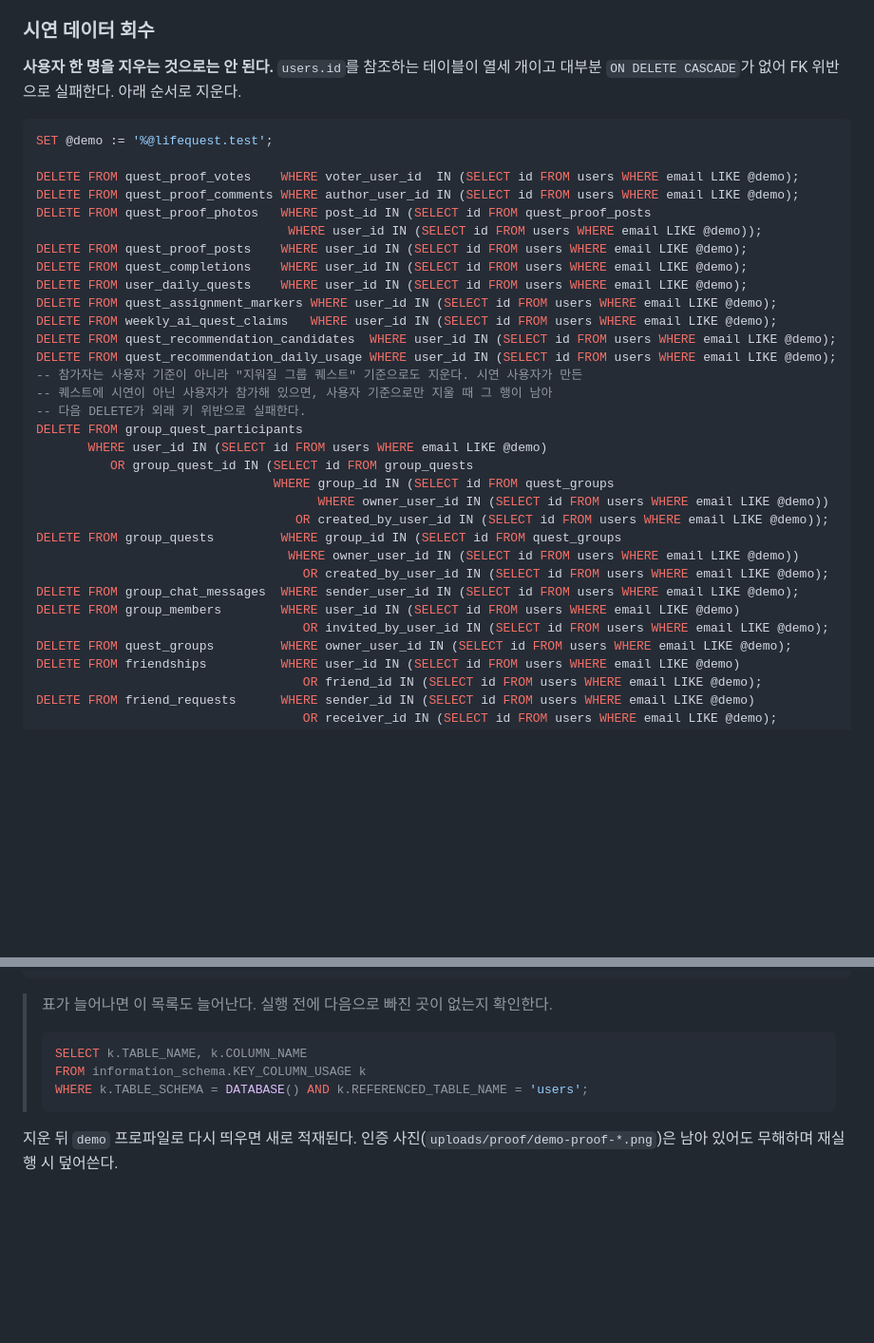
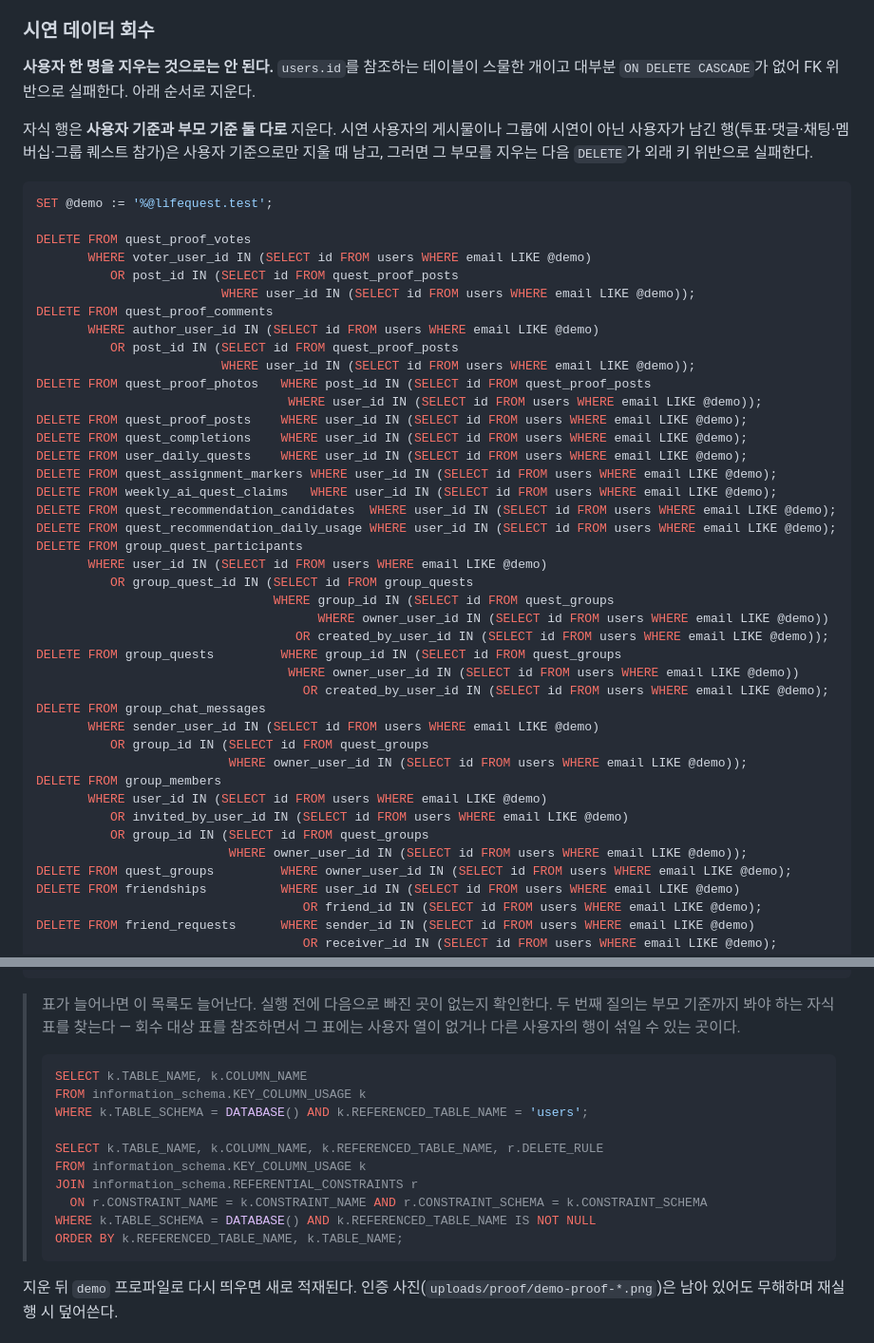
Before and after one commit to mahoora0/LifeQuest, a Markdown page: docs/08-local-run-guide.md, 2 parts joined by grey strips. Shown at 95% size. GitHub-like rendering; blank space fills up the shorter version.

Commit message:
docs: 회수 SQL이 시연 사용자 밖 자식 행도 지우게 한다
투표·댓글·채팅·멤버십을 사용자 기준으로만 지우면, 시연 사용자의 게시물이나
그룹에 시연이 아닌 사용자가 남긴 행이 남는다. 그러면 그 부모를 지우는 다음
DELETE가 외래 키 위반으로 실패한다. 네 곳을 부모 기준으로도 지우게 바꾼다.

로컬 MySQL의 외래 키를 확인해 대상을 골랐다. quest_proof_posts의 완료 기록과
weekly_ai_quest_claims의 후보는 서비스가 소유자를 강제하므로 제외했다.
users를 참조하는 표 수가 늘어난 것과, 부모 기준까지 보는 점검 질의도 함께
반영한다.

````diff
--- a/docs/08-local-run-guide.md
+++ b/docs/08-local-run-guide.md
@@ -201,14 +201,24 @@ cd backend
 
 ### 시연 데이터 회수
 
-**사용자 한 명을 지우는 것으로는 안 된다.** `users.id`를 참조하는 테이블이 열세 개이고
+**사용자 한 명을 지우는 것으로는 안 된다.** `users.id`를 참조하는 테이블이 스물한 개이고
 대부분 `ON DELETE CASCADE`가 없어 FK 위반으로 실패한다. 아래 순서로 지운다.
+
+자식 행은 **사용자 기준과 부모 기준 둘 다로** 지운다. 시연 사용자의 게시물이나 그룹에 시연이
+아닌 사용자가 남긴 행(투표·댓글·채팅·멤버십·그룹 퀘스트 참가)은 사용자 기준으로만 지울 때
+남고, 그러면 그 부모를 지우는 다음 `DELETE`가 외래 키 위반으로 실패한다.
 
 ```sql
 SET @demo := '%@lifequest.test';
 
-DELETE FROM quest_proof_votes    WHERE voter_user_id  IN (SELECT id FROM users WHERE email LIKE @demo);
-DELETE FROM quest_proof_comments WHERE author_user_id IN (SELECT id FROM users WHERE email LIKE @demo);
+DELETE FROM quest_proof_votes
+       WHERE voter_user_id IN (SELECT id FROM users WHERE email LIKE @demo)
+          OR post_id IN (SELECT id FROM quest_proof_posts
+                         WHERE user_id IN (SELECT id FROM users WHERE email LIKE @demo));
+DELETE FROM quest_proof_comments
+       WHERE author_user_id IN (SELECT id FROM users WHERE email LIKE @demo)
+          OR post_id IN (SELECT id FROM quest_proof_posts
+                         WHERE user_id IN (SELECT id FROM users WHERE email LIKE @demo));
 DELETE FROM quest_proof_photos   WHERE post_id IN (SELECT id FROM quest_proof_posts
                                   WHERE user_id IN (SELECT id FROM users WHERE email LIKE @demo));
 DELETE FROM quest_proof_posts    WHERE user_id IN (SELECT id FROM users WHERE email LIKE @demo);
@@ -218,9 +228,6 @@ DELETE FROM quest_assignment_markers WHERE user_id IN (SELECT id FROM users WHER
 DELETE FROM weekly_ai_quest_claims   WHERE user_id IN (SELECT id FROM users WHERE email LIKE @demo);
 DELETE FROM quest_recommendation_candidates  WHERE user_id IN (SELECT id FROM users WHERE email LIKE @demo);
 DELETE FROM quest_recommendation_daily_usage WHERE user_id IN (SELECT id FROM users WHERE email LIKE @demo);
--- 참가자는 사용자 기준이 아니라 "지워질 그룹 퀘스트" 기준으로도 지운다. 시연 사용자가 만든
--- 퀘스트에 시연이 아닌 사용자가 참가해 있으면, 사용자 기준으로만 지울 때 그 행이 남아
--- 다음 DELETE가 외래 키 위반으로 실패한다.
 DELETE FROM group_quest_participants
        WHERE user_id IN (SELECT id FROM users WHERE email LIKE @demo)
           OR group_quest_id IN (SELECT id FROM group_quests
@@ -230,9 +237,15 @@ DELETE FROM group_quest_participants
 DELETE FROM group_quests         WHERE group_id IN (SELECT id FROM quest_groups
                                   WHERE owner_user_id IN (SELECT id FROM users WHERE email LIKE @demo))
                                     OR created_by_user_id IN (SELECT id FROM users WHERE email LIKE @demo);
-DELETE FROM group_chat_messages  WHERE sender_user_id IN (SELECT id FROM users WHERE email LIKE @demo);
-DELETE FROM group_members        WHERE user_id IN (SELECT id FROM users WHERE email LIKE @demo)
-                                    OR invited_by_user_id IN (SELECT id FROM users WHERE email LIKE @demo);
+DELETE FROM group_chat_messages
+       WHERE sender_user_id IN (SELECT id FROM users WHERE email LIKE @demo)
+          OR group_id IN (SELECT id FROM quest_groups
+                          WHERE owner_user_id IN (SELECT id FROM users WHERE email LIKE @demo));
+DELETE FROM group_members
+       WHERE user_id IN (SELECT id FROM users WHERE email LIKE @demo)
+          OR invited_by_user_id IN (SELECT id FROM users WHERE email LIKE @demo)
+          OR group_id IN (SELECT id FROM quest_groups
+                          WHERE owner_user_id IN (SELECT id FROM users WHERE email LIKE @demo));
 DELETE FROM quest_groups         WHERE owner_user_id IN (SELECT id FROM users WHERE email LIKE @demo);
 DELETE FROM friendships          WHERE user_id IN (SELECT id FROM users WHERE email LIKE @demo)
                                     OR friend_id IN (SELECT id FROM users WHERE email LIKE @demo);
@@ -251,12 +264,21 @@ UPDATE users SET representative_title_id = NULL WHERE email LIKE @demo;
 DELETE FROM users                WHERE email LIKE @demo;
 ```
 
-> 표가 늘어나면 이 목록도 늘어난다. 실행 전에 다음으로 빠진 곳이 없는지 확인한다.
+> 표가 늘어나면 이 목록도 늘어난다. 실행 전에 다음으로 빠진 곳이 없는지 확인한다. 두 번째
+> 질의는 부모 기준까지 봐야 하는 자식 표를 찾는다 — 회수 대상 표를 참조하면서 그 표에는
+> 사용자 열이 없거나 다른 사용자의 행이 섞일 수 있는 곳이다.
 >
 > ```sql
 > SELECT k.TABLE_NAME, k.COLUMN_NAME
 > FROM information_schema.KEY_COLUMN_USAGE k
 > WHERE k.TABLE_SCHEMA = DATABASE() AND k.REFERENCED_TABLE_NAME = 'users';
+>
+> SELECT k.TABLE_NAME, k.COLUMN_NAME, k.REFERENCED_TABLE_NAME, r.DELETE_RULE
+> FROM information_schema.KEY_COLUMN_USAGE k
+> JOIN information_schema.REFERENTIAL_CONSTRAINTS r
+>   ON r.CONSTRAINT_NAME = k.CONSTRAINT_NAME AND r.CONSTRAINT_SCHEMA = k.CONSTRAINT_SCHEMA
+> WHERE k.TABLE_SCHEMA = DATABASE() AND k.REFERENCED_TABLE_NAME IS NOT NULL
+> ORDER BY k.REFERENCED_TABLE_NAME, k.TABLE_NAME;
 > ```
 
 지운 뒤 `demo` 프로파일로 다시 띄우면 새로 적재된다. 인증 사진(`uploads/proof/demo-proof-*.png`)은
````
